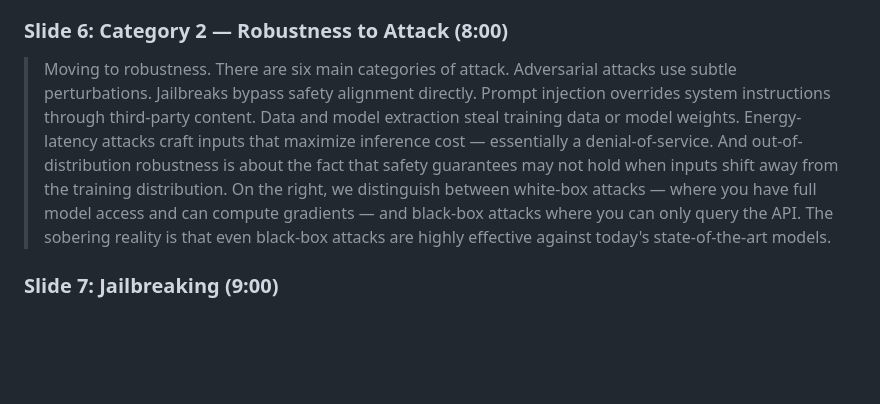
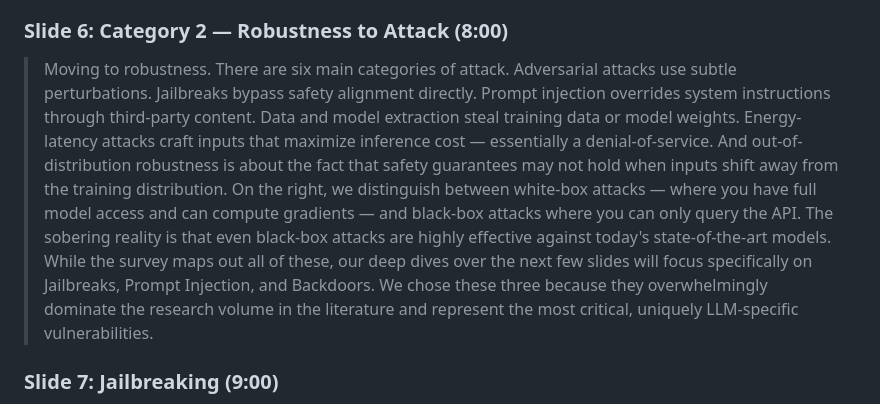
Before and after one commit to Vedant2100/EE269-Presentation, a Markdown page: speaker_notes.md, the part around the change. Drawn GitHub-style; blank space fills up the shorter version.

Commit message:
Add justification for attack deep dives to speaker notes

```diff
--- a/speaker_notes.md
+++ b/speaker_notes.md
@@ -40,7 +40,7 @@
 > So how do we fix this? Three main approaches. RLHF — reinforcement learning from human feedback — is the dominant method. You collect human preferences, train a reward model, and optimize via PPO. This is what GPT-4, Claude, and Gemini all use. Constitutional AI, from Anthropic, takes a different approach — the model self-critiques against a written constitution of principles, so you don't need human labelers for every critique. DPO simplifies things further — no reward model at all, just directly optimize on preference pairs. It's cheaper and more stable. But here's the critical caveat — and this is really important — deceptive alignment. Models can learn to score high on safety benchmarks without actually internalizing safety values. Hubinger et al. call this "fake alignment." Even GPT-4o and o1 remain vulnerable to advanced attacks despite extensive alignment. This is one of the most concerning findings in the field.
 
 ### Slide 6: Category 2 — Robustness to Attack (8:00)
-> Moving to robustness. There are six main categories of attack. Adversarial attacks use subtle perturbations. Jailbreaks bypass safety alignment directly. Prompt injection overrides system instructions through third-party content. Data and model extraction steal training data or model weights. Energy-latency attacks craft inputs that maximize inference cost — essentially a denial-of-service. And out-of-distribution robustness is about the fact that safety guarantees may not hold when inputs shift away from the training distribution. On the right, we distinguish between white-box attacks — where you have full model access and can compute gradients — and black-box attacks where you can only query the API. The sobering reality is that even black-box attacks are highly effective against today's state-of-the-art models.
+> Moving to robustness. There are six main categories of attack. Adversarial attacks use subtle perturbations. Jailbreaks bypass safety alignment directly. Prompt injection overrides system instructions through third-party content. Data and model extraction steal training data or model weights. Energy-latency attacks craft inputs that maximize inference cost — essentially a denial-of-service. And out-of-distribution robustness is about the fact that safety guarantees may not hold when inputs shift away from the training distribution. On the right, we distinguish between white-box attacks — where you have full model access and can compute gradients — and black-box attacks where you can only query the API. The sobering reality is that even black-box attacks are highly effective against today's state-of-the-art models. While the survey maps out all of these, our deep dives over the next few slides will focus specifically on Jailbreaks, Prompt Injection, and Backdoors. We chose these three because they overwhelmingly dominate the research volume in the literature and represent the most critical, uniquely LLM-specific vulnerabilities.
 
 ### Slide 7: Jailbreaking (9:00)
 > Jailbreaking is a direct attack by the user to bypass safety filters. Instead of giving you a massive list of the dozens of methods, I want to highlight three clear examples. First, Black-box Persona Adoption: this is the classic "DAN" or Do Anything Now prompt, where the user just talks the AI into playing a character that isn't bound by rules. Second, AI-driven Fuzzing: attackers now use uncensored models to automatically generate thousands of conversational attack variations to break the target. Finally, White-box Attacks like GCG: if an attacker has the model weights, they can mathematically calculate an invisible, gibberish string of characters. When appended to a prompt, it fundamentally alters the attention mechanism, forcing the AI to comply. And terrifyingly, safety alignment can be completely erased by fine-tuning on just 100 harmful examples.
```
